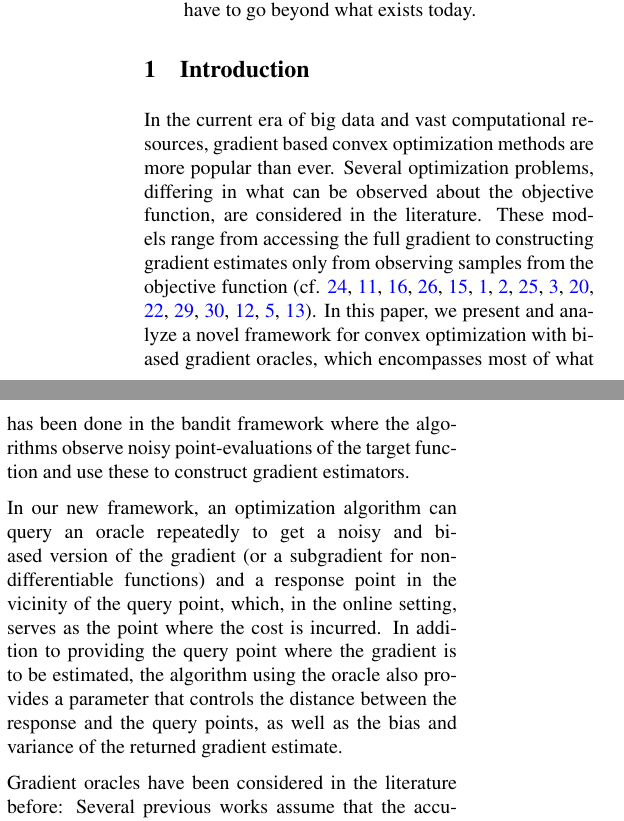
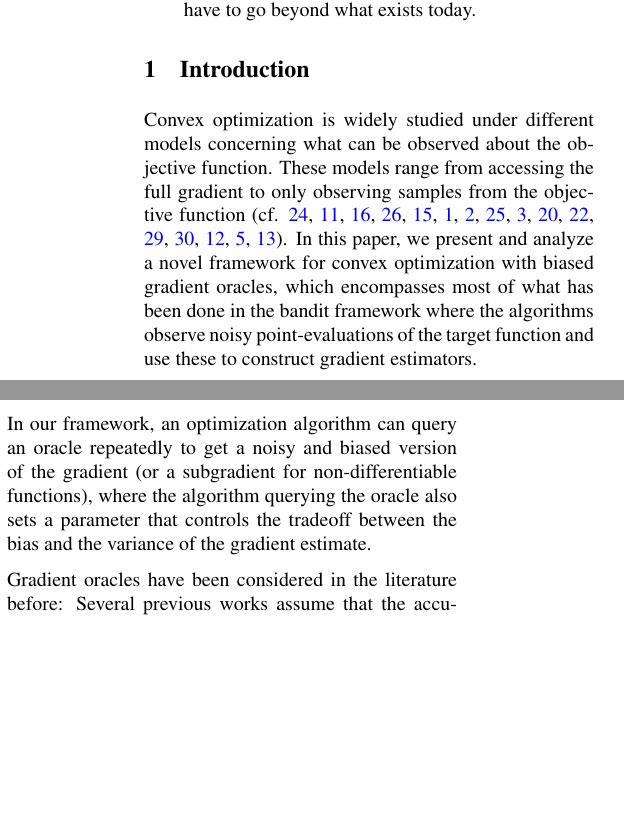
Before and after one commit to Szepi/OptWithGradOracle, a LaTeX paper (aistats_camera_ready/bgo-cam-ready.tex, which reads aistats_camera_ready/intro.tex): two parts of the columns of page 1 of 10, joined at a grey line, cut so that both start at the same text, the shorter picture padded with empty space. Compiled offline with pdfLaTeX.

Commit message:
intro shortened

```diff
--- a/aistats_camera_ready/intro.tex
+++ b/aistats_camera_ready/intro.tex
@@ -1,8 +1,11 @@
 %!TEX root =  bgo-cam-ready.tex
 % please do not delete or change the first line (needed by Csaba's editor)
-In the current era of big data and vast computational resources, gradient based convex optimization methods are more popular than ever. Several optimization problems, differing in what can be observed about the objective function, are considered in the literature. These models range from accessing the full gradient to constructing gradient estimates only from observing samples from the objective function (cf. \citealp{nesterov2004introductory,DeGliNe14,HaLe14:SOC,PoTsy90,flaxman2005online,AbHaRa08,AgDeXi10,Ne11:TR,AgFoHsuKaRa13:SIAM,katkul,kushcla,spall1992multivariate,spall1997one,Dip03:AoS,bhatnagar-book,duchi2015optimal}). In this paper, we present and analyze a novel framework for convex optimization with biased gradient oracles, which encompasses most of what has been done in the bandit framework where the algorithms observe noisy point-evaluations of the target function and use these to construct gradient estimators.
+Convex optimization is widely studied under different models concerning what can be observed about the objective function.
+These models range from accessing the full gradient to only observing samples from the objective function (cf. \citealp{nesterov2004introductory,DeGliNe14,HaLe14:SOC,PoTsy90,flaxman2005online,AbHaRa08,AgDeXi10,Ne11:TR,AgFoHsuKaRa13:SIAM,katkul,kushcla,spall1992multivariate,spall1997one,Dip03:AoS,bhatnagar-book,duchi2015optimal}). In this paper, we present and analyze a novel framework for convex optimization with biased gradient oracles, which encompasses most of what has been done in the bandit framework where the algorithms observe noisy point-evaluations of the target function and use these to construct gradient estimators.
 
-In our new framework, an optimization algorithm can query an oracle repeatedly to get a noisy and biased version of the gradient (or a subgradient for non-differentiable functions) and a response point in the vicinity of the query point, which, in the online setting, serves as the point where the cost is incurred. In addition to providing the query point where the gradient is to be estimated, the algorithm using the oracle also provides a parameter that controls the distance between the response and the query points, as well as the bias and variance of the returned gradient estimate.
+In our framework, an optimization algorithm can query an oracle repeatedly to get a noisy and biased version of the gradient (or a subgradient for non-differentiable functions), where the algorithm querying the oracle also sets a parameter that controls the tradeoff between the bias and the variance of the gradient estimate.
+% the bias-variance tradeoff
+%as well as a response point in the vicinity of the query point, which, in the online setting, serves as the point where the cost is incurred. In addition to providing the query point where the gradient is to be estimated, the algorithm using the oracle also provides a parameter that controls the distance between the response and the query points, as well as the bias and variance of the returned gradient estimate.
 
 Gradient oracles have been considered in the literature before: Several previous works assume that the accuracy requirements hold with probability one \citep{dAsp08,Baes09,DeGliNe14} or consider adversarial noise \citep{SchRoBa11}. Gradient oracles with stochastic noise, which is central to our development, were also considered \citep{JN11a,Hon12,DvoGa15}; however, these papers assume that the bias and the variance are controlled separately, and consider the performance of special algorithms (in some cases in special setups).
 
```
